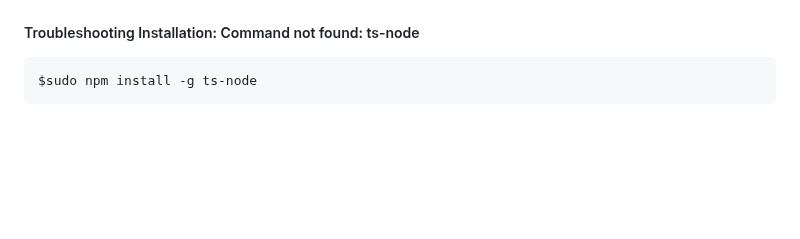
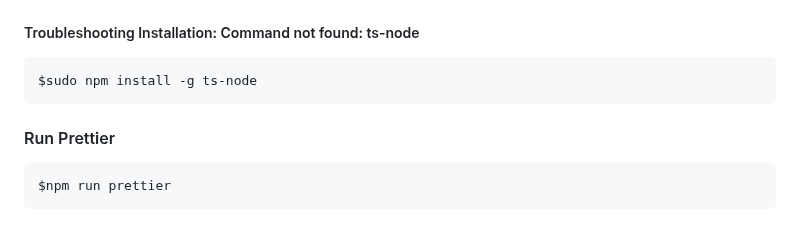
Before and after one commit to seog-jun/til-tool, a Markdown page: CONTRIBUTING.md, the part around the change. Rendered like a GitHub page; blank space fills up the shorter version.

Commit message:
Add prettier command

````diff
--- a/CONTRIBUTING.md
+++ b/CONTRIBUTING.md
@@ -136,3 +136,9 @@ $ npm install
 ```bash
 $sudo npm install -g ts-node
 ```
+
+#### Run Prettier
+
+```bsh
+$npm run prettier
+```
````
